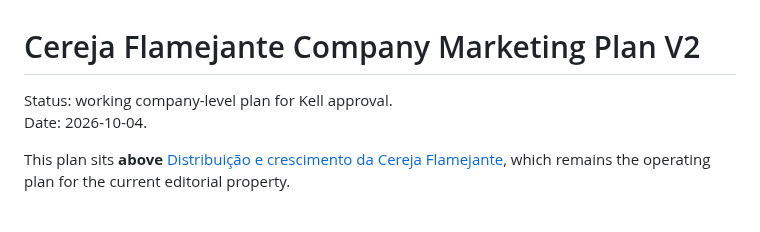
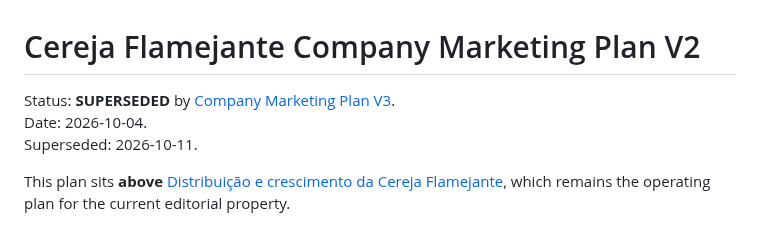
Before and after one commit to eusouakell/cereja-editorial-engine, a Markdown page: growth/company-marketing-plan-v2.md, the part around the change. GitHub-like rendering.

Commit message:
docs: mark marketing plan v2 superseded

```diff
--- a/growth/company-marketing-plan-v2.md
+++ b/growth/company-marketing-plan-v2.md
@@ -1,7 +1,8 @@
 # Cereja Flamejante Company Marketing Plan V2
 
-Status: working company-level plan for Kell approval.
+Status: **SUPERSEDED** by [Company Marketing Plan V3](company-marketing-plan-v3.md).
 Date: 2026-10-04.
+Superseded: 2026-10-11.
 
 This plan sits **above** [Distribuição e crescimento da Cereja Flamejante](distribution-plan.md), which remains the operating plan for the current editorial property.
 
```
